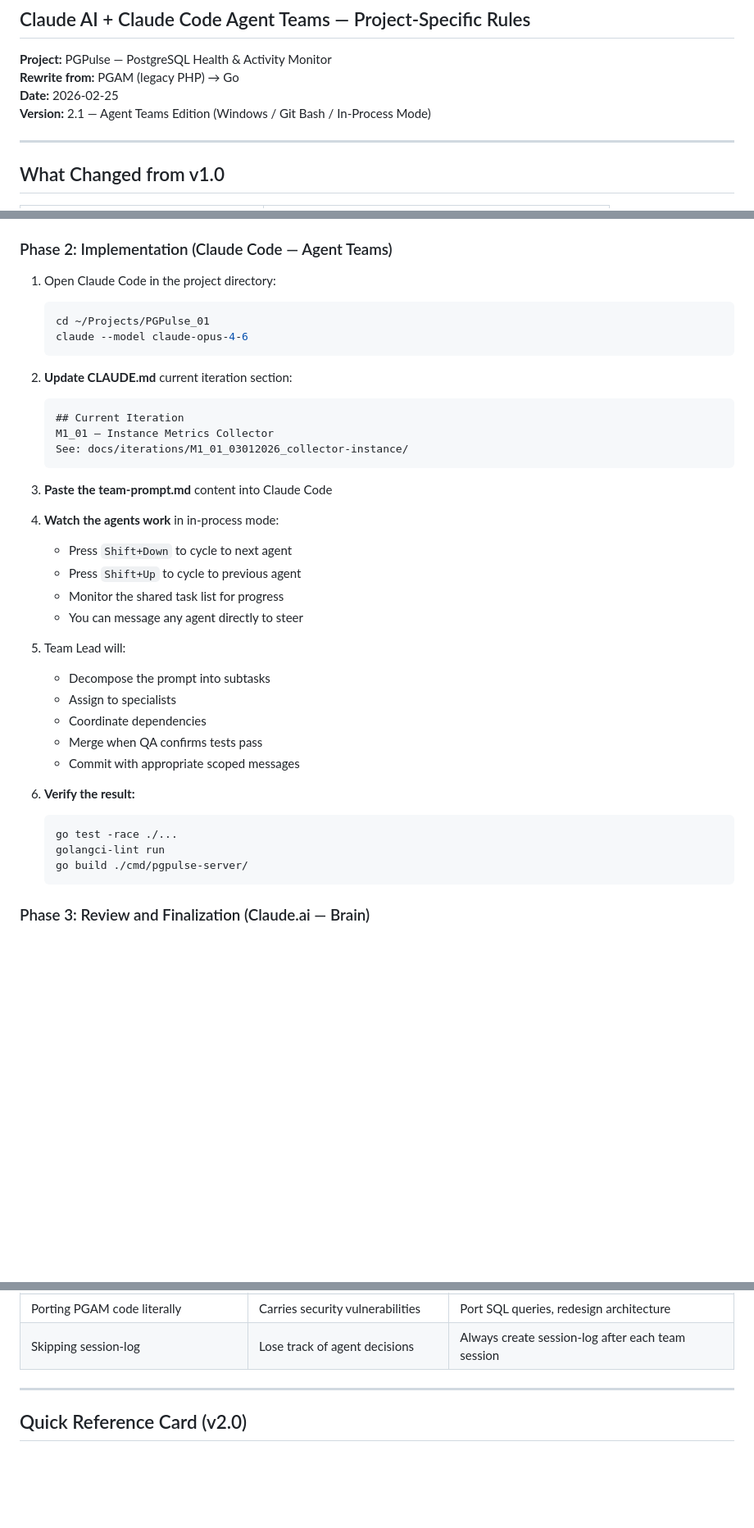
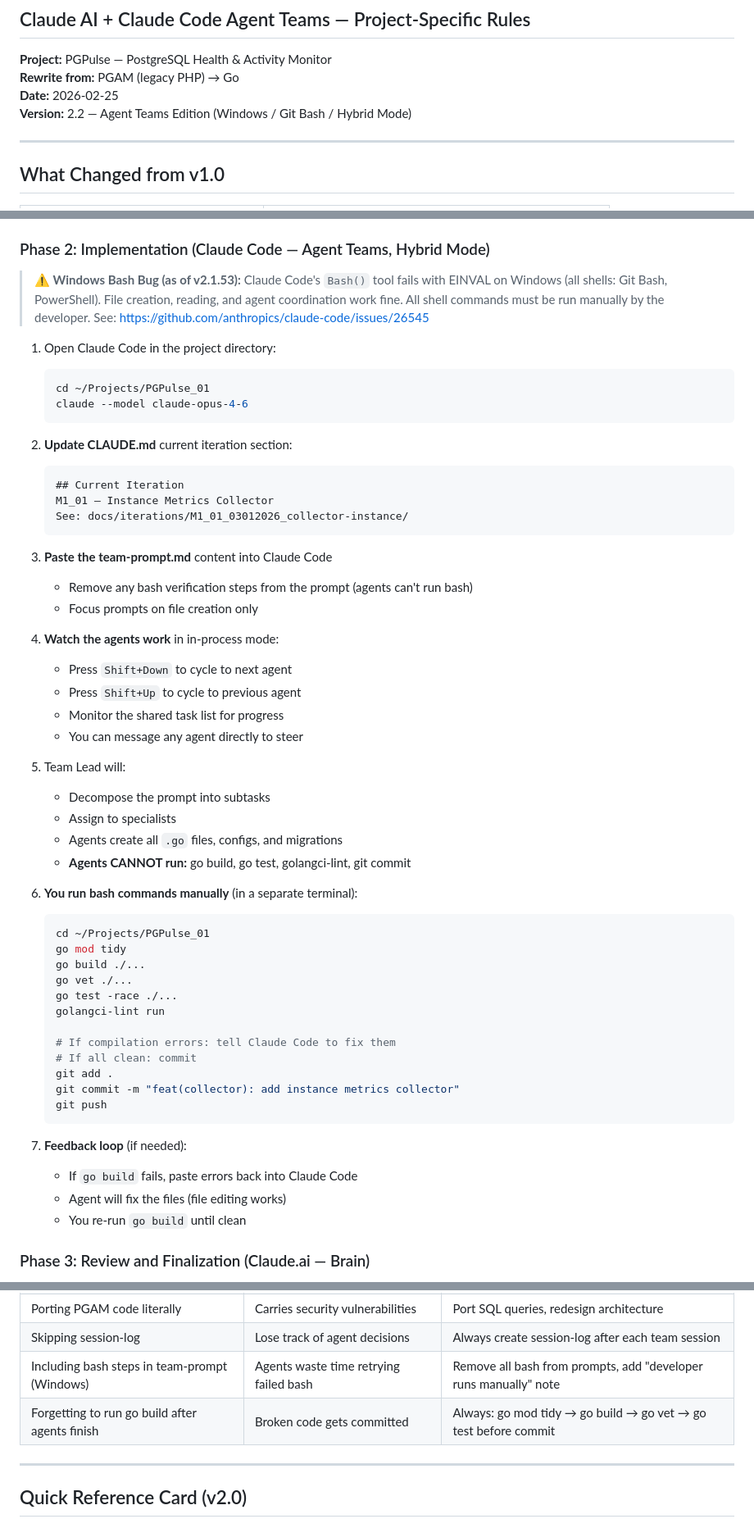
Before and after one commit to ios9000/PGPulse_01, a Markdown page: docs/PGPulse_Development_Strategy_v2.md, 3 parts joined by grey strips. Shown at 82% size. Rendered like a GitHub page; blank space fills up the shorter version.

````diff
--- a/docs/PGPulse_Development_Strategy_v2.md
+++ b/docs/PGPulse_Development_Strategy_v2.md
@@ -4,7 +4,7 @@
 **Project:** PGPulse — PostgreSQL Health & Activity Monitor
 **Rewrite from:** PGAM (legacy PHP) → Go
 **Date:** 2026-02-25
-**Version:** 2.1 — Agent Teams Edition (Windows / Git Bash / In-Process Mode)
+**Version:** 2.2 — Agent Teams Edition (Windows / Git Bash / Hybrid Mode)
 
 ---
 
@@ -1001,7 +1001,12 @@ internal/version/ → COLLECTOR AGENT
    - `team-prompt.md` — **ready-to-paste Agent Team spawn prompt**
 5. Download all three files → place in `docs/iterations/M1_01_.../`
 
-### Phase 2: Implementation (Claude Code — Agent Teams)
+### Phase 2: Implementation (Claude Code — Agent Teams, Hybrid Mode)
+
+> **⚠️ Windows Bash Bug (as of v2.1.53):** Claude Code's `Bash()` tool fails with
+> EINVAL on Windows (all shells: Git Bash, PowerShell). File creation, reading, and
+> agent coordination work fine. All shell commands must be run manually by the developer.
+> See: https://github.com/anthropics/claude-code/issues/26545
 
 1. Open Claude Code in the project directory:
    ```bash
@@ -1017,6 +1022,8 @@ internal/version/ → COLLECTOR AGENT
    ```
 
 3. **Paste the team-prompt.md** content into Claude Code
+   - Remove any bash verification steps from the prompt (agents can't run bash)
+   - Focus prompts on file creation only
 
 4. **Watch the agents work** in in-process mode:
    - Press `Shift+Down` to cycle to next agent
@@ -1027,16 +1034,29 @@ internal/version/ → COLLECTOR AGENT
 5. Team Lead will:
    - Decompose the prompt into subtasks
    - Assign to specialists
-   - Coordinate dependencies
-   - Merge when QA confirms tests pass
-   - Commit with appropriate scoped messages
+   - Agents create all `.go` files, configs, and migrations
+   - **Agents CANNOT run:** go build, go test, golangci-lint, git commit
 
-6. **Verify the result:**
+6. **You run bash commands manually** (in a separate terminal):
    ```bash
+   cd ~/Projects/PGPulse_01
+   go mod tidy
+   go build ./...
+   go vet ./...
    go test -race ./...
    golangci-lint run
-   go build ./cmd/pgpulse-server/
+
+   # If compilation errors: tell Claude Code to fix them
+   # If all clean: commit
+   git add .
+   git commit -m "feat(collector): add instance metrics collector"
+   git push
    ```
+
+7. **Feedback loop** (if needed):
+   - If `go build` fails, paste errors back into Claude Code
+   - Agent will fix the files (file editing works)
+   - You re-run `go build` until clean
 
 ### Phase 3: Review and Finalization (Claude.ai — Brain)
 
@@ -1212,6 +1232,8 @@ Agent Teams consume more tokens than single sessions. Budget accordingly.
 | Letting Claude Code decide architecture | Inconsistent decisions | Architecture decisions in Claude.ai only |
 | Porting PGAM code literally | Carries security vulnerabilities | Port SQL queries, redesign architecture |
 | Skipping session-log | Lose track of agent decisions | Always create session-log after each team session |
+| Including bash steps in team-prompt (Windows) | Agents waste time retrying failed bash | Remove all bash from prompts, add "developer runs manually" note |
+| Forgetting to run go build after agents finish | Broken code gets committed | Always: go mod tidy → go build → go vet → go test before commit |
 
 ---
 
````
Also changed, not shown: other parts of docs/PGPulse_Development_Strategy_v2.md (+63 -4 lines).
